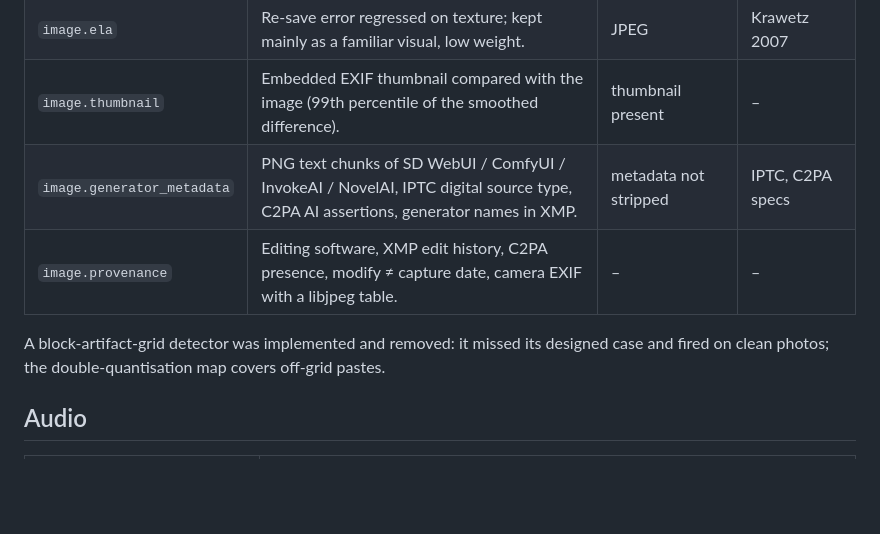
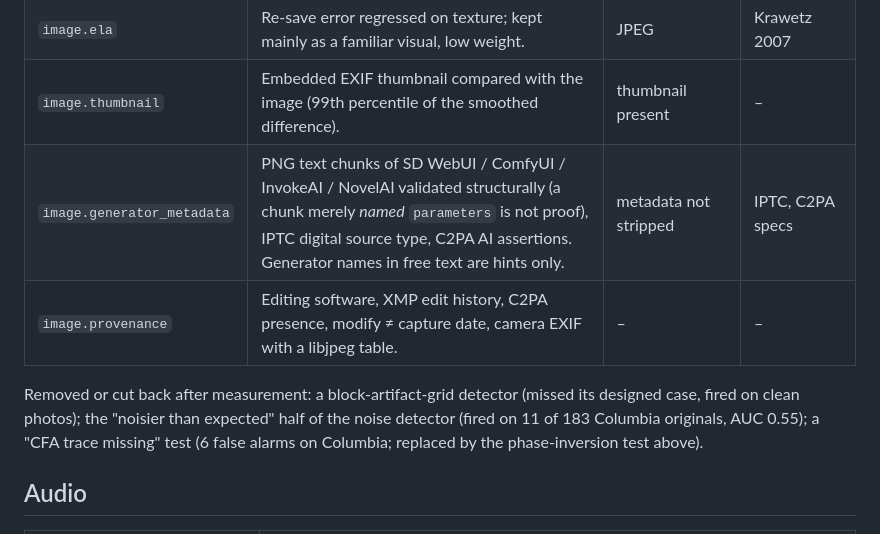
Before and after one commit to Thulfekar90/basira, a Markdown page: docs/METHODS.md, the part around one of its changes. Drawn GitHub-style; blank space fills up the shorter version.

```diff
--- a/docs/METHODS.md
+++ b/docs/METHODS.md
@@ -29,10 +32,12 @@ The fused localisation map averages the maps of detectors that fired, weighted b
 | `image.ela` | Re-save error regressed on texture; kept mainly as a familiar visual, low weight. | JPEG | Krawetz 2007 |
 | `image.thumbnail` | Embedded EXIF thumbnail compared with the image (99th percentile of the smoothed difference). | thumbnail present | – |
-| `image.generator_metadata` | PNG text chunks of SD WebUI / ComfyUI / InvokeAI / NovelAI, IPTC digital source type, C2PA AI assertions, generator names in XMP. | metadata not stripped | IPTC, C2PA specs |
+| `image.generator_metadata` | PNG text chunks of SD WebUI / ComfyUI / InvokeAI / NovelAI validated structurally (a chunk merely *named* `parameters` is not proof), IPTC digital source type, C2PA AI assertions. Generator names in free text are hints only. | metadata not stripped | IPTC, C2PA specs |
 | `image.provenance` | Editing software, XMP edit history, C2PA presence, modify ≠ capture date, camera EXIF with a libjpeg table. | – | – |
 
-A block-artifact-grid detector was implemented and removed: it missed its designed case
-and fired on clean photos; the double-quantisation map covers off-grid pastes.
+Removed or cut back after measurement: a block-artifact-grid detector (missed its designed
+case, fired on clean photos); the "noisier than expected" half of the noise detector (fired
+on 11 of 183 Columbia originals, AUC 0.55); a "CFA trace missing" test (6 false alarms on
+Columbia; replaced by the phase-inversion test above).
 
 ## Audio
 
```
Also changed, not shown: other parts of docs/METHODS.md (+12 -9 lines), README.md (+1 -1 lines), docs/PUBLISHING.md (+1 -1 lines), docs/img/demo_copymove.jpg, 12 other files.
